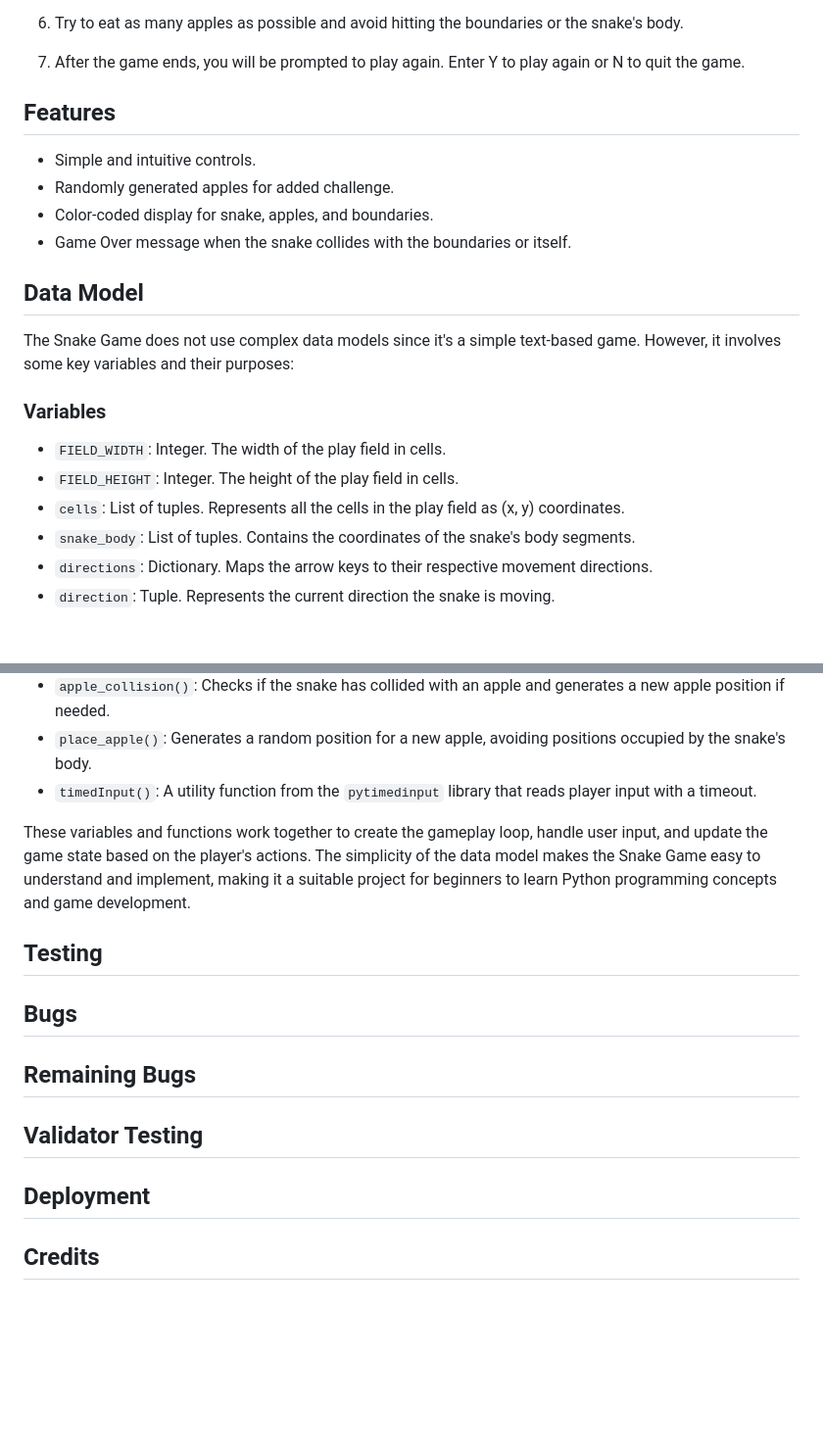
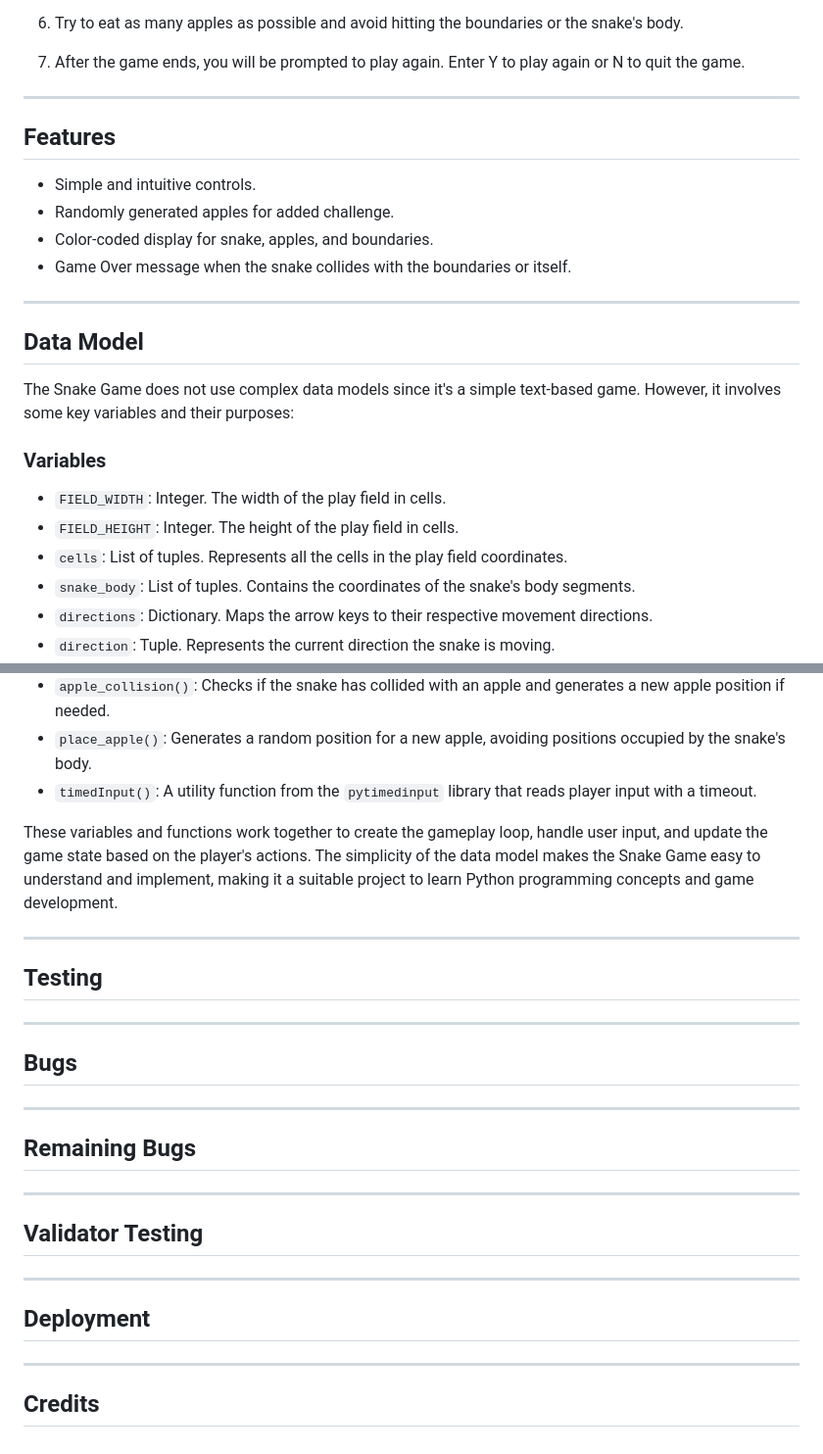
Before and after one commit to NaifZaghmout/Snake-Game, a Markdown page: README.md, 2 parts joined by grey strips. Shown at 98% size. Drawn GitHub-style; blank space fills up the shorter version.

Commit message:
add lines tbtween the sections in readme file

```diff
--- a/README.md
+++ b/README.md
@@ -46,6 +48,11 @@ The game is built in Python and uses the `pytimedinput` library for input with a
 7.  After the game ends, you will be prompted to play again. Enter Y to play again or N to quit the game.
 
 
+
+--------------------------------------------------------------
+
+
+
 ## Features
 
 -  Simple and intuitive controls.
@@ -53,6 +60,9 @@ The game is built in Python and uses the `pytimedinput` library for input with a
 -  Color-coded display for snake, apples, and boundaries.
 -  Game Over message when the snake collides with the boundaries or itself.
 
+
+
+--------------------------------------------------------------
 
 
 
@@ -65,7 +75,7 @@ The game is built in Python and uses the `pytimedinput` library for input with a
 
 -  `FIELD_WIDTH`: Integer. The width of the play field in cells.
 -  `FIELD_HEIGHT`: Integer. The height of the play field in cells.
--  `cells`: List of tuples. Represents all the cells in the play field as (x, y) coordinates.
+-  `cells`: List of tuples. Represents all the cells in the play field coordinates.
 -  `snake_body`: List of tuples. Contains the coordinates of the snake's body segments.
 -  `directions`: Dictionary. Maps the arrow keys to their respective movement directions.
 -  `direction`: Tuple. Represents the current direction the snake is moving.
@@ -81,9 +91,11 @@ The game is built in Python and uses the `pytimedinput` library for input with a
 -  `place_apple()`: Generates a random position for a new apple, avoiding positions occupied by the snake's body.
 -  `timedInput()`: A utility function from the `pytimedinput` library that reads player input with a timeout.
 
-  These variables and functions work together to create the gameplay loop, handle user input, and update the game state based on the player's actions. The simplicity of the data model makes the Snake Game easy to understand and implement, making it a suitable project for beginners to learn Python programming concepts and game development.
+  These variables and functions work together to create the gameplay loop, handle user input, and update the game state based on the player's actions. The simplicity of the data model makes the Snake Game easy to understand and implement, making it a suitable project to learn Python programming concepts and game development.
 
 
+
+--------------------------------------------------------------
 
 
 
@@ -93,7 +105,18 @@ The game is built in Python and uses the `pytimedinput` library for input with a
 
 
 
+
+--------------------------------------------------------------
+
+
+
 ## Bugs
+
+
+
+
+
+--------------------------------------------------------------
 
 
 
@@ -102,7 +125,19 @@ The game is built in Python and uses the `pytimedinput` library for input with a
 
 
 
+
+
+--------------------------------------------------------------
+
+
+
 ## Validator Testing
+
+
+
+
+
+--------------------------------------------------------------
 
 
 
@@ -110,4 +145,10 @@ The game is built in Python and uses the `pytimedinput` library for input with a
 
 
 
+
+
+
+--------------------------------------------------------------
+
+
 ## Credits
```
Also changed, not shown: other parts of README.md (+2 -0 lines).
